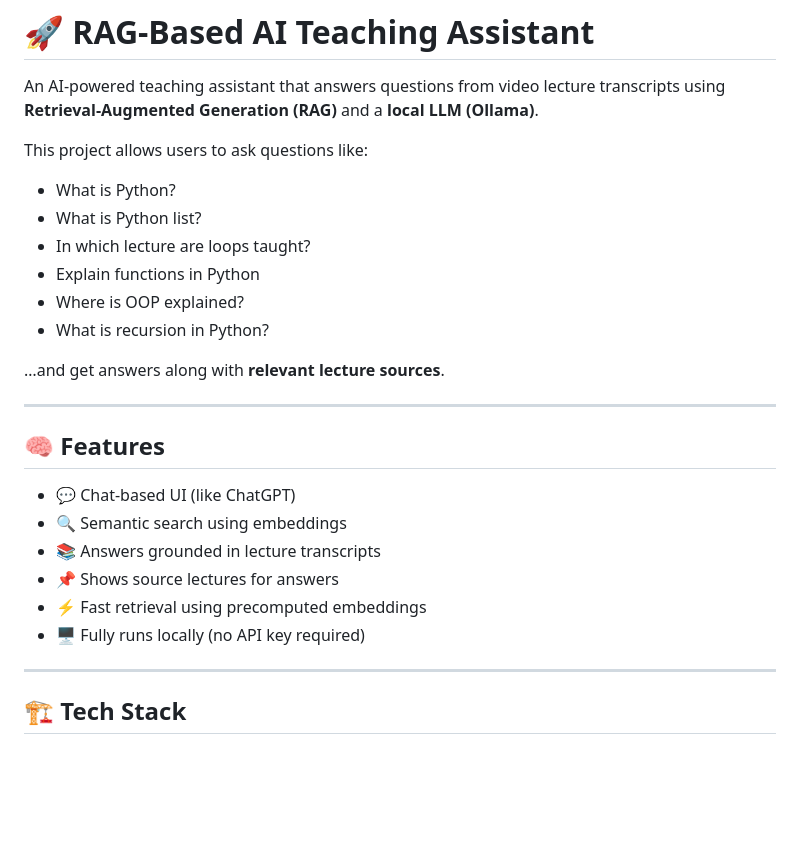
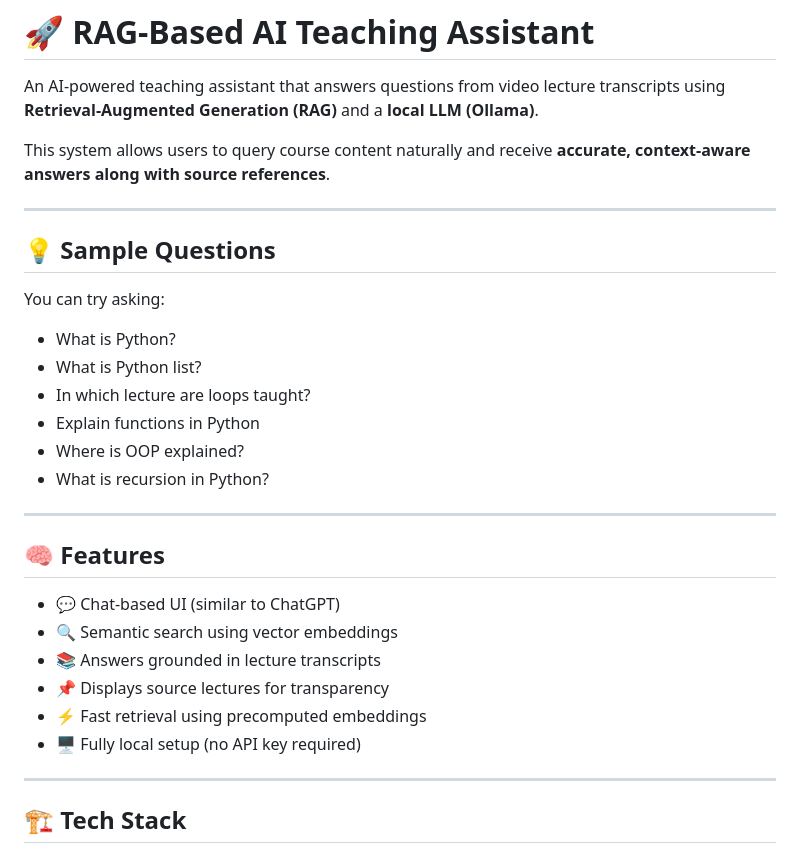
Before and after one commit to MasiHasanali17/RAG-Based-AI-Teaching-Assistant, a Markdown page: README.md, the part around one of its changes. GitHub-like rendering; blank space fills up the shorter version.

```diff
--- a/README.md
+++ b/README.md
@@ -2,7 +2,13 @@
 
 An AI-powered teaching assistant that answers questions from video lecture transcripts using **Retrieval-Augmented Generation (RAG)** and a **local LLM (Ollama)**.
 
-This project allows users to ask questions like:
+This system allows users to query course content naturally and receive **accurate, context-aware answers along with source references**.
+
+---
+
+## 💡 Sample Questions
+
+You can try asking:
 
 * What is Python?
 * What is Python list?
@@ -11,19 +17,16 @@ This project allows users to ask questions like:
 * Where is OOP explained?
 * What is recursion in Python?
 
-
-…and get answers along with **relevant lecture sources**.
-
 ---
 
 ## 🧠 Features
 
-* 💬 Chat-based UI (like ChatGPT)
-* 🔍 Semantic search using embeddings
+* 💬 Chat-based UI (similar to ChatGPT)
+* 🔍 Semantic search using vector embeddings
 * 📚 Answers grounded in lecture transcripts
-* 📌 Shows source lectures for answers
+* 📌 Displays source lectures for transparency
 * ⚡ Fast retrieval using precomputed embeddings
-* 🖥️ Fully runs locally (no API key required)
+* 🖥️ Fully local setup (no API key required)
 
 ---
 
```
Also changed, not shown: other parts of README.md (+43 -69 lines).
